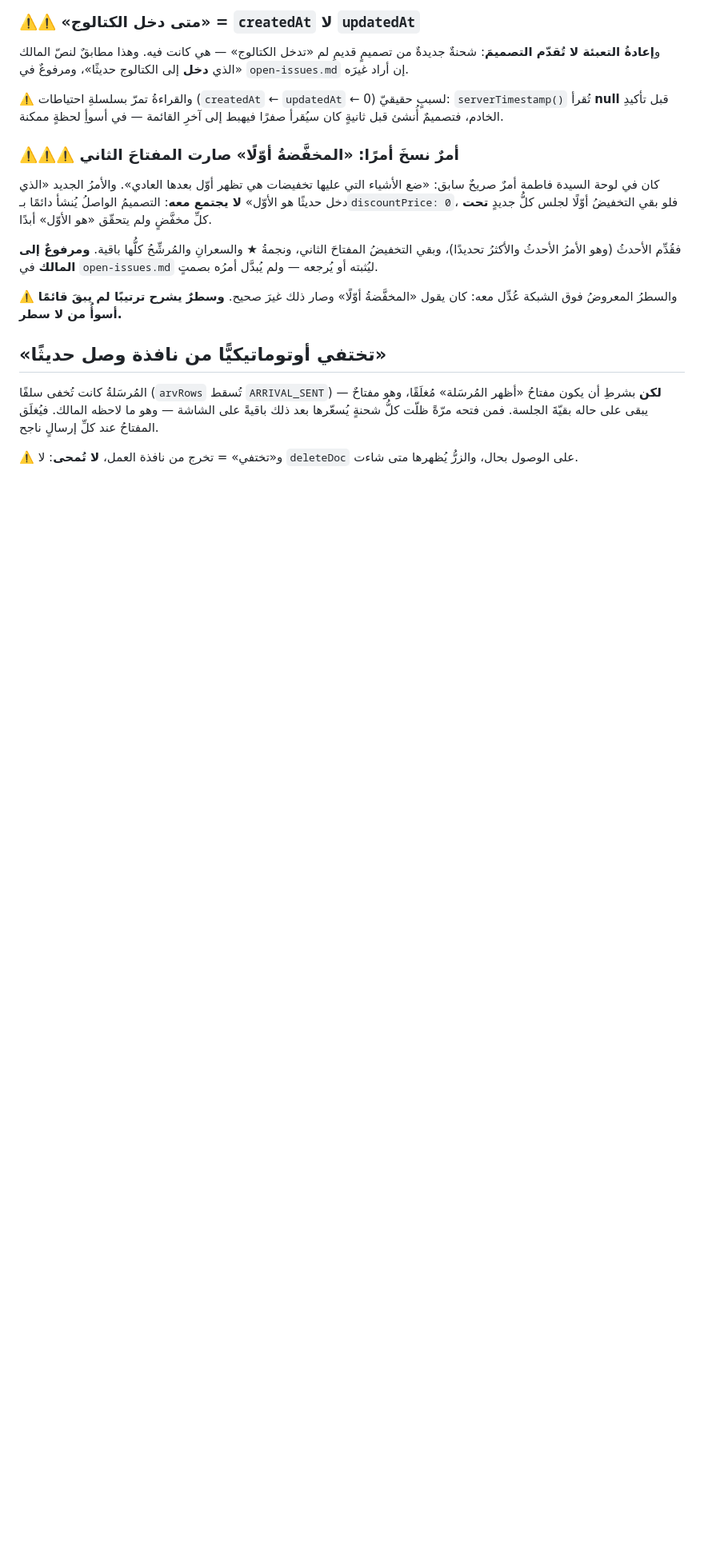
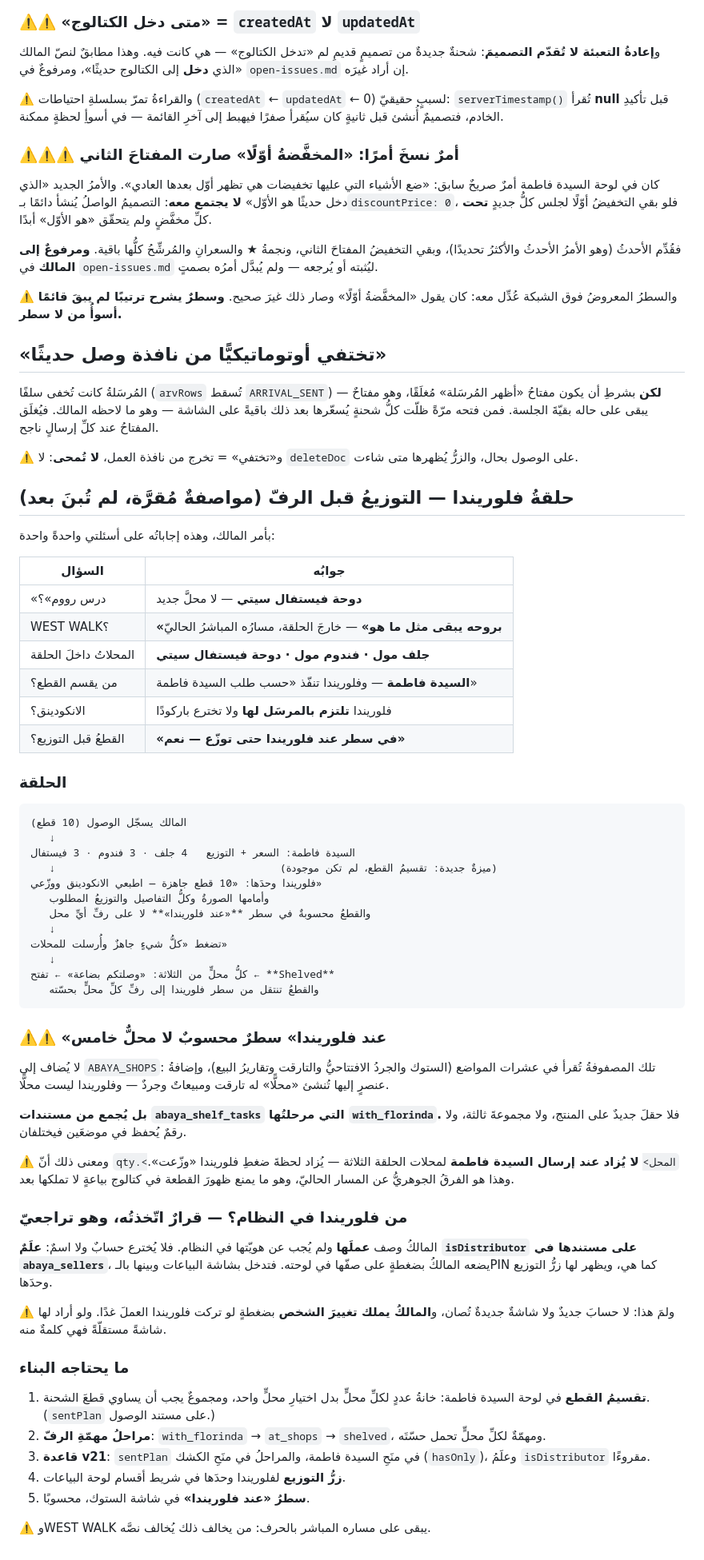
Before and after one commit to tihou74/attendnce-, a Markdown page: .kiro/steering/abaya-arrivals.md, the part around the change. Shown at 80% size. GitHub-like rendering; blank space fills up the shorter version.

Commit message:
Memory: both answers pinned down before they can be misremembered
"Do not change the hourly rate" and "yes, a line with Florinda until she
distributes" are now written where they cannot drift.

THE HOURLY RATE IS SETTLED, NOT PENDING
payroll-rules.md carried this as an open question. It is closed with his words:
ABAYA_OT_RATE_HOURS stays 10. The note now warns the next reader against the exact
trap I nearly fell into — lowering it to 9 "for consistency" because her standard
day is 9. Her 9 hours decide WHEN overtime starts; the VALUE of an hour is based on
10, and the mismatch is deliberate, not a bug. Arithmetic tidiness is not a reason
to change a wage its owner has set.

THE FLORINDA LOOP IS SPECIFIED BEFORE IT IS BUILT
abaya-arrivals.md now holds the whole loop with his answers in a table: Dress Room
means Doha Festival City, WEST WALK stays on its current direct path and is outside
the loop, the three shops inside it are Gulf Mall, Vendome Mall and Doha Festival
City, Mrs Fatima decides the split and Florinda executes it, and Florinda prints the
encoding she is sent rather than inventing one.

Two design notes that matter more than the flow diagram:

"With Florinda" is a COMPUTED line, not a fifth shop. ABAYA_SHOPS is read in dozens
of places — stock, opening inventory, targets, sales reports — so adding an entry
would invent a shop with its own target and sales. The figure is summed from the
shelf-task documents whose stage is with_florinda instead: no new field on the
product, no third collection, and no number stored in two places waiting to
disagree. The consequence is the real change: qty for the three loop shops is NOT
incremented when Mrs Fatima dispatches, but when Florinda presses "distributed" —
which is exactly what stops a piece appearing in a saleswoman's catalogue before it
is in her hands.

Who Florinda IS in the system he described as a job, not an identity, so I did not
invent an account: an isDistributor tick on her row in abaya_sellers, set by him in
his own panel. She signs in on the saleswomen's screen with her PIN exactly as now
and gets one extra button. No new account and no new page to maintain, and if she
leaves tomorrow he moves the tick. Written down as a decision of mine that is
reversible, not as something he asked for.

The build order is listed too, including that it needs rules v21 for sentPlan and
the stage keys — so the next session starts from a plan rather than from the
conversation.

````diff
--- a/.kiro/steering/abaya-arrivals.md
+++ b/.kiro/steering/abaya-arrivals.md
@@ -307,3 +307,70 @@ ok('ولا قيمةُ الكوست', !JSON.stringify(P).includes('213.8'));
 
 ⚠️ و«تختفي» = تخرج من نافذة العمل، **لا تُمحى**: لا `deleteDoc` على الوصول بحال،
 والزرُّ يُظهرها متى شاءت.
+
+
+## حلقةُ فلوريندا — التوزيعُ قبل الرفّ (مواصفةٌ مُقرَّة، لم تُبنَ بعد)
+
+بأمر المالك، وهذه إجاباتُه على أسئلتي واحدةً واحدة:
+
+| السؤال | جوابُه |
+|---|---|
+| «درس رووم»؟ | **دوحة فيستفال سيتي** — لا محلَّ جديد |
+| WEST WALK؟ | **«بروحه يبقى مثل ما هو»** — خارجَ الحلقة، مسارُه المباشرُ الحاليّ |
+| المحلاتُ داخلَ الحلقة | **جلف مول · فندوم مول · دوحة فيستفال سيتي** |
+| من يقسم القطع؟ | **السيدة فاطمة** — وفلوريندا تنفّذ «حسب طلب السيدة فاطمة» |
+| الانكودينق؟ | فلوريندا **تلتزم بالمرسَل لها** ولا تخترع باركودًا |
+| القطعُ قبل التوزيع؟ | **«في سطر عند فلوريندا حتى توزّع — نعم»** |
+
+### الحلقة
+
+```
+المالك يسجّل الوصول (10 قطع)
+   ↓
+السيدة فاطمة: السعر + التوزيع   4 جلف · 3 فندوم · 3 فيستفال
+   ↓                                    (ميزةٌ جديدة: تقسيمُ القطع، لم تكن موجودة)
+فلوريندا وحدَها: «10 قطع جاهزة — اطبعي الانكودينق ووزّعي»
+   وأمامها الصورةُ وكلُّ التفاصيل والتوزيعُ المطلوب
+   والقطعُ محسوبةٌ في سطر **«عند فلوريندا»** لا على رفِّ أيِّ محل
+   ↓
+تضغط «كلُّ شيءٍ جاهزٌ وأُرسلت للمحلات»
+   ↓
+كلُّ محلٍّ من الثلاثة: «وصلتكم بضاعة» ← تفتح ← **Shelved**
+   والقطعُ تنتقل من سطر فلوريندا إلى رفِّ كلِّ محلٍّ بحسّته
+```
+
+### ⚠️⚠️ «عند فلوريندا» سطرٌ **محسوبٌ** لا محلٌّ خامس
+
+لا يُضاف إلى `ABAYA_SHOPS`: تلك المصفوفةُ تُقرأ في عشرات المواضع (الستوك والجردُ
+الافتتاحيُّ والتارقت وتقاريرُ البيع)، وإضافةُ عنصرٍ إليها تُنشئ «محلًّا» له تارقت
+ومبيعاتٌ وجردٌ — وفلوريندا ليست محلًّا.
+
+**بل يُجمع من مستندات `abaya_shelf_tasks` التي مرحلتُها `with_florinda`.** فلا حقلَ
+جديدٌ على المنتج، ولا مجموعةَ ثالثة، ولا رقمٌ يُحفظ في موضعَين فيختلفان.
+
+⚠️ ومعنى ذلك أنّ `qty.<المحل>` **لا يُزاد عند إرسال السيدة فاطمة** لمحلات الحلقة
+الثلاثة — يُزاد لحظةَ ضغطِ فلوريندا «وزّعت». وهذا هو الفرقُ الجوهريُّ عن المسار
+الحاليّ، وهو ما يمنع ظهورَ القطعة في كتالوج بياعةٍ لا تملكها بعد.
+
+### من فلوريندا في النظام؟ — قرارٌ اتّخذتُه، وهو تراجعيّ
+
+المالكُ وصف **عملَها** ولم يُجب عن هويّتها في النظام. فلا يُخترع حسابٌ ولا اسمٌ:
+**علَمٌ `isDistributor` على مستندها في `abaya_sellers`**، يضعه المالكُ بضغطةٍ على
+صفّها في لوحته. فتدخل بشاشة البياعات وبينها بالـPIN كما هي، ويظهر لها زرُّ
+التوزيع وحدَها.
+
+⚠️ ولمَ هذا: لا حسابَ جديدٌ ولا شاشةٌ جديدةٌ تُصان، و**المالكُ يملك تغييرَ الشخص**
+بضغطةٍ لو تركت فلوريندا العملَ غدًا. ولو أراد لها شاشةً مستقلّةً فهي كلمةٌ منه.
+
+### ما يحتاجه البناء
+
+1. **تقسيمُ القطع** في لوحة السيدة فاطمة: خانةُ عددٍ لكلِّ محلٍّ بدل اختيارِ محلٍّ
+   واحد، ومجموعٌ يجب أن يساوي قطعَ الشحنة. (`sentPlan` على مستند الوصول.)
+2. **مراحلُ مهمّةِ الرفّ**: `with_florinda` → `at_shops` → `shelved`، ومهمّةٌ لكلِّ
+   محلٍّ تحمل حسّتَه.
+3. **قاعدة v21**: `sentPlan` في منَحِ السيدة فاطمة، والمراحلُ في منَحِ الكشك
+   (`hasOnly`)، وعلَمُ `isDistributor` مقروءًا.
+4. **زرُّ التوزيع** لفلوريندا وحدَها في شريط أقسام لوحة البياعات.
+5. **سطرُ «عند فلوريندا»** في شاشة الستوك، محسوبًا.
+
+⚠️ وWEST WALK يبقى على مساره المباشر بالحرف: من يخالف ذلك يُخالف نصَّه.
````
Also changed, not shown: .kiro/steering/payroll-rules.md (+7 -4 lines).
